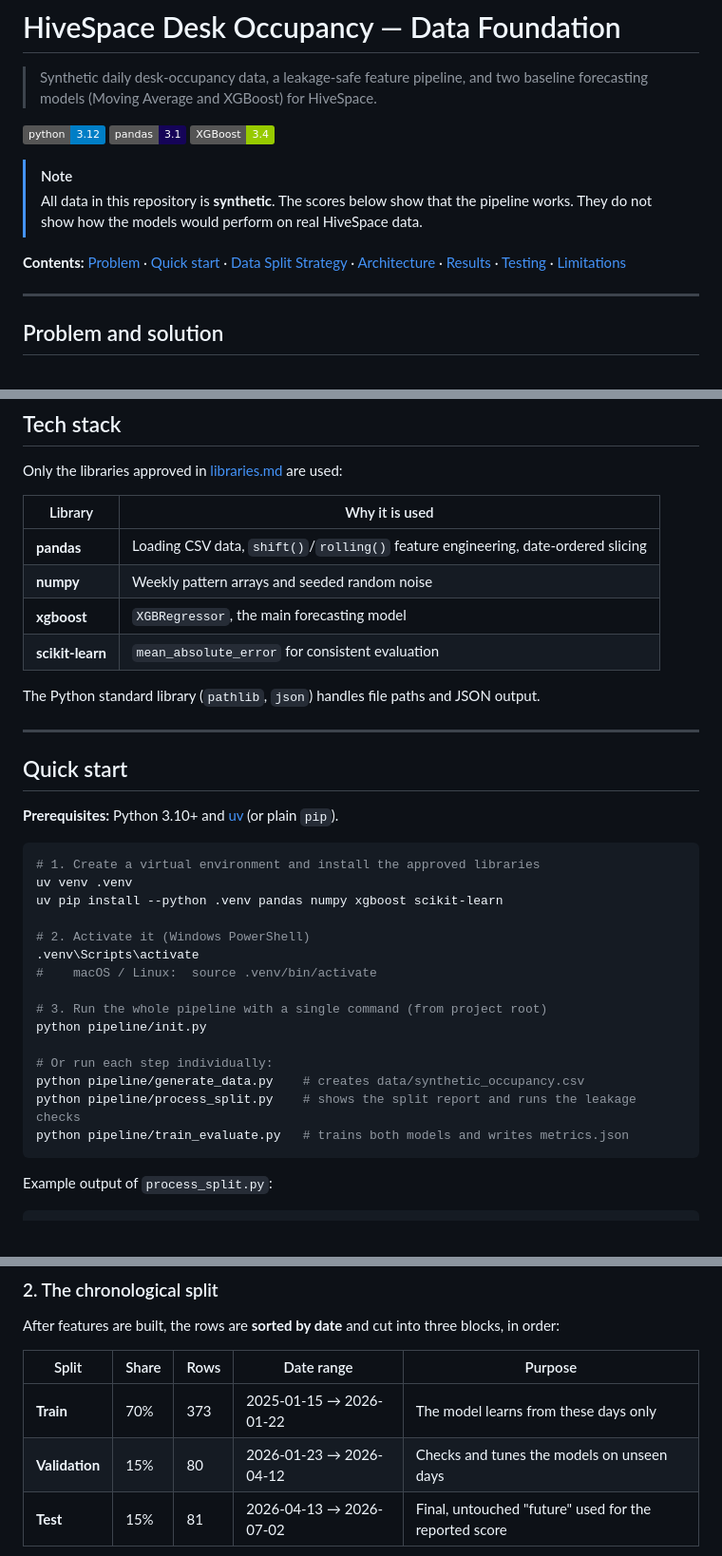
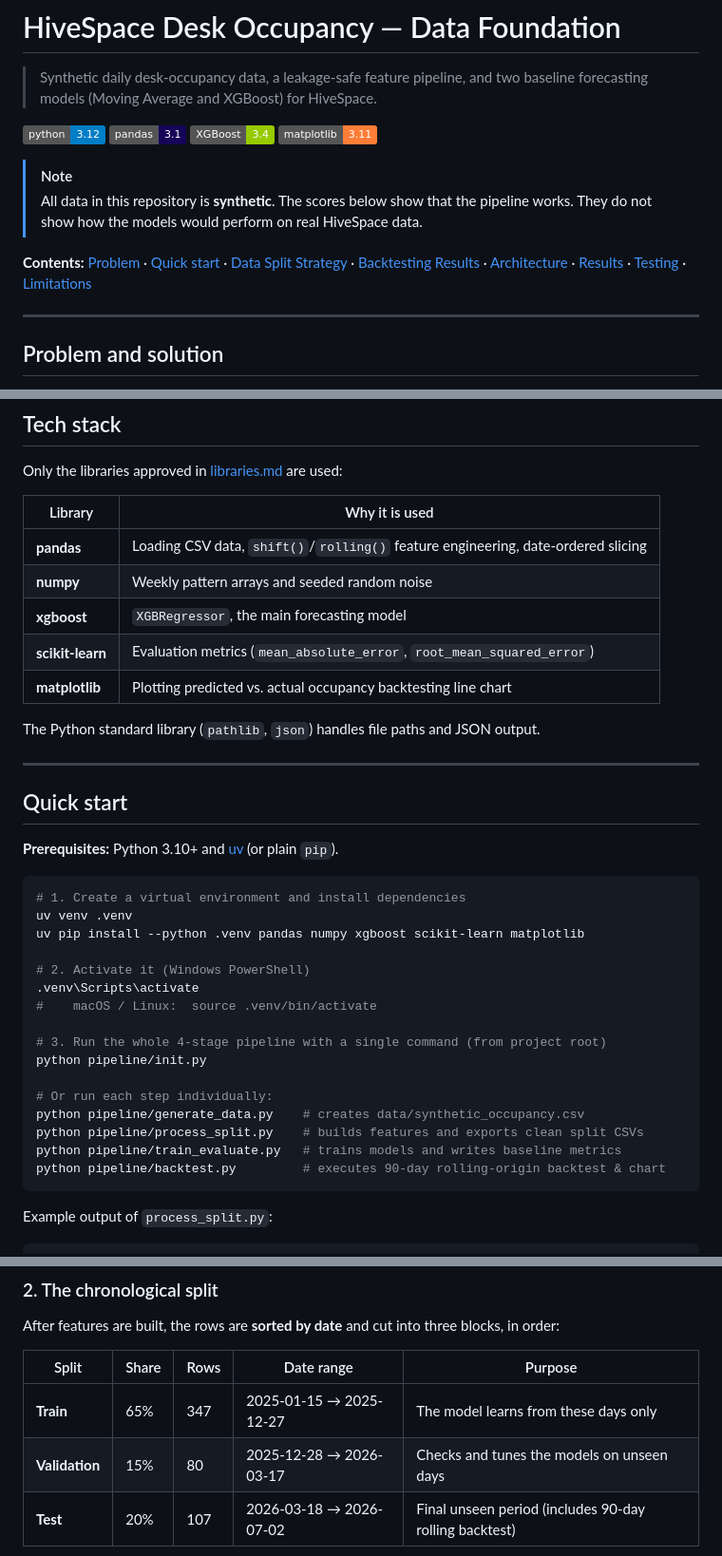
Before and after one commit to SyedBadiuzzaman/ml_pipeline, a Markdown page: README.md, 3 parts joined by grey strips. Shown at 95% size. GitHub-like rendering; badges without logos.

````diff
--- a/README.md
+++ b/README.md
@@ -2,12 +2,12 @@
 
 > Synthetic daily desk-occupancy data, a leakage-safe feature pipeline, and two baseline forecasting models (Moving Average and XGBoost) for HiveSpace.
 
-![Python](https://img.shields.io/badge/python-3.12-blue) ![pandas](https://img.shields.io/badge/pandas-3.1-150458) ![XGBoost](https://img.shields.io/badge/XGBoost-3.4-green)
+![Python](https://img.shields.io/badge/python-3.12-blue) ![pandas](https://img.shields.io/badge/pandas-3.1-150458) ![XGBoost](https://img.shields.io/badge/XGBoost-3.4-green) ![matplotlib](https://img.shields.io/badge/matplotlib-3.11-orange)
 
 > [!NOTE]
 > All data in this repository is **synthetic**. The scores below show that the pipeline works. They do not show how the models would perform on real HiveSpace data.
 
-**Contents:** [Problem](#problem-and-solution) · [Quick start](#quick-start) · [Data Split Strategy](#data-split-strategy) · [Architecture](#architecture) · [Results](#results) · [Testing](#testing) · [Limitations](#known-limitations-and-next-steps)
+**Contents:** [Problem](#problem-and-solution) · [Quick start](#quick-start) · [Data Split Strategy](#data-split-strategy) · [Backtesting Results](#backtesting-results) · [Architecture](#architecture) · [Results](#results) · [Testing](#testing) · [Limitations](#known-limitations-and-next-steps)
 
 ---
 
@@ -39,7 +39,8 @@ Only the libraries approved in [libraries.md](libraries.md) are used:
 | **pandas** | Loading CSV data, `shift()`/`rolling()` feature engineering, date-ordered slicing |
 | **numpy** | Weekly pattern arrays and seeded random noise |
 | **xgboost** | `XGBRegressor`, the main forecasting model |
-| **scikit-learn** | `mean_absolute_error` for consistent evaluation |
+| **scikit-learn** | Evaluation metrics (`mean_absolute_error`, `root_mean_squared_error`) |
+| **matplotlib** | Plotting predicted vs. actual occupancy backtesting line chart |
 
 The Python standard library (`pathlib`, `json`) handles file paths and JSON output.
 
@@ -50,21 +51,22 @@ The Python standard library (`pathlib`, `json`) handles file paths and JSON outp
 **Prerequisites:** Python 3.10+ and [uv](https://docs.astral.sh/uv/) (or plain `pip`).
 
 ```powershell
-# 1. Create a virtual environment and install the approved libraries
+# 1. Create a virtual environment and install dependencies
 uv venv .venv
-uv pip install --python .venv pandas numpy xgboost scikit-learn
+uv pip install --python .venv pandas numpy xgboost scikit-learn matplotlib
 
 # 2. Activate it (Windows PowerShell)
 .venv\Scripts\activate
 #    macOS / Linux:  source .venv/bin/activate
 
-# 3. Run the whole pipeline with a single command (from project root)
+# 3. Run the whole 4-stage pipeline with a single command (from project root)
 python pipeline/init.py
 
 # Or run each step individually:
 python pipeline/generate_data.py    # creates data/synthetic_occupancy.csv
-python pipeline/process_split.py    # shows the split report and runs the leakage checks
-python pipeline/train_evaluate.py   # trains both models and writes metrics.json
+python pipeline/process_split.py    # builds features and exports clean split CSVs
+python pipeline/train_evaluate.py   # trains models and writes baseline metrics
+python pipeline/backtest.py         # executes 90-day rolling-origin backtest & chart
 ```
 
 Example output of `process_split.py`:
@@ -94,9 +96,9 @@ After features are built, the rows are **sorted by date** and cut into three blo
 
 | Split | Share | Rows | Date range | Purpose |
 | --- | --- | --- | --- | --- |
-| **Train** | 70% | 373 | 2025-01-15 → 2026-01-22 | The model learns from these days only |
-| **Validation** | 15% | 80 | 2026-01-23 → 2026-04-12 | Checks and tunes the models on unseen days |
-| **Test** | 15% | 81 | 2026-04-13 → 2026-07-02 | Final, untouched "future" used for the reported score |
+| **Train** | 65% | 347 | 2025-01-15 → 2025-12-27 | The model learns from these days only |
+| **Validation** | 15% | 80 | 2025-12-28 → 2026-03-17 | Checks and tunes the models on unseen days |
+| **Test** | 20% | 107 | 2026-03-18 → 2026-07-02 | Final unseen period (includes 90-day rolling backtest) |
 
 ```mermaid
 flowchart LR
````
Also changed, not shown: other parts of README.md (+60 -11 lines), data/backtest_predictions.png (added), 8 other files.
